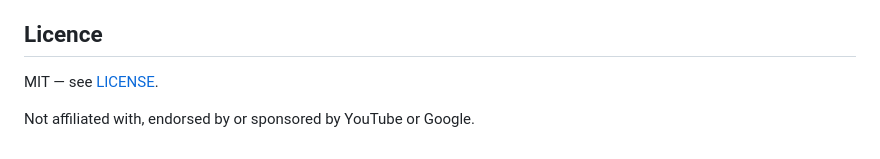
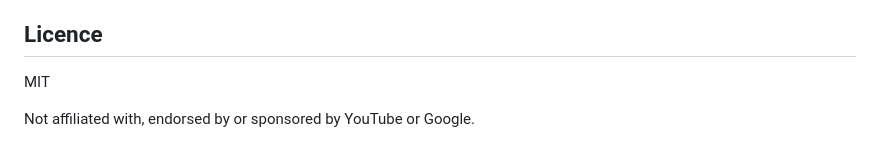
Before and after one commit to wushu75/TranscriptSnap, a Markdown page: README.md, the part around the change. Rendered like a GitHub page.

Commit message:
Fix license formatting in README
Corrected formatting of the license section.

```diff
--- a/README.md
+++ b/README.md
@@ -91,6 +91,6 @@ Bug reports and small, focused pull requests are welcome. Two rules that won't b
 
 ## Licence
 
-MIT — see [LICENSE](LICENSE).
+MIT
 
 Not affiliated with, endorsed by or sponsored by YouTube or Google.
```
